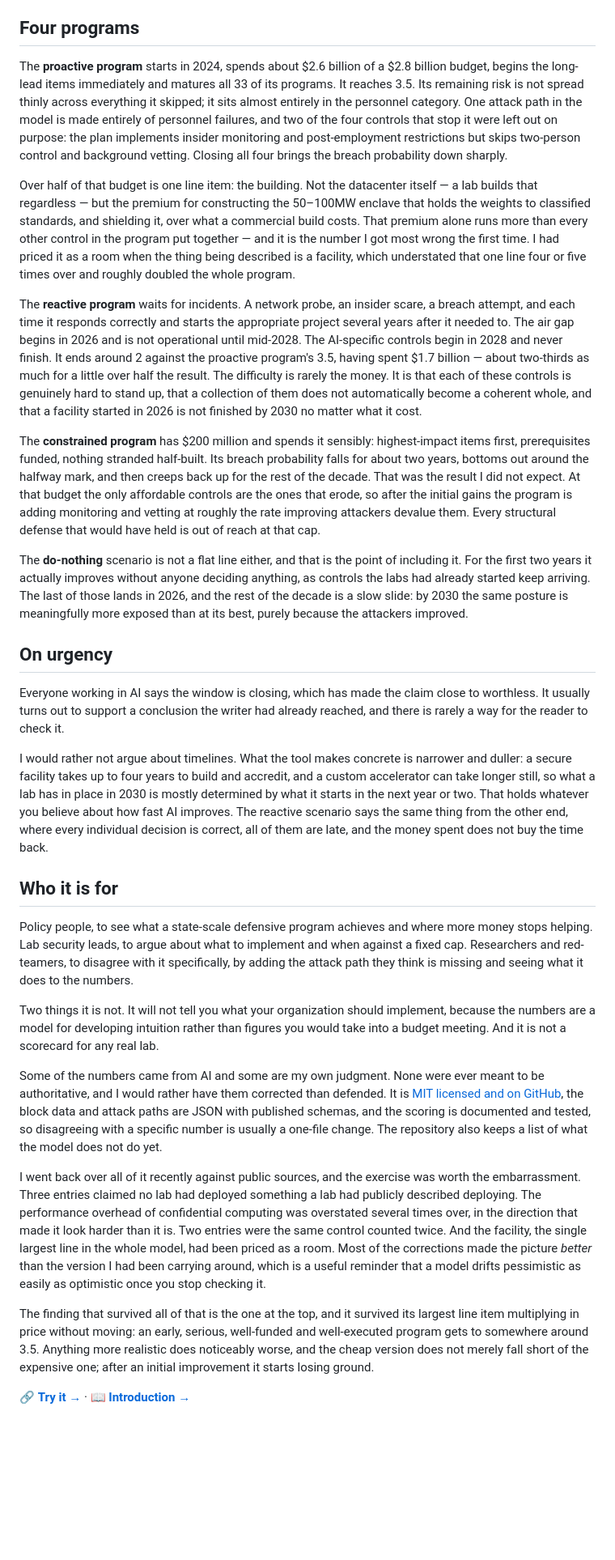
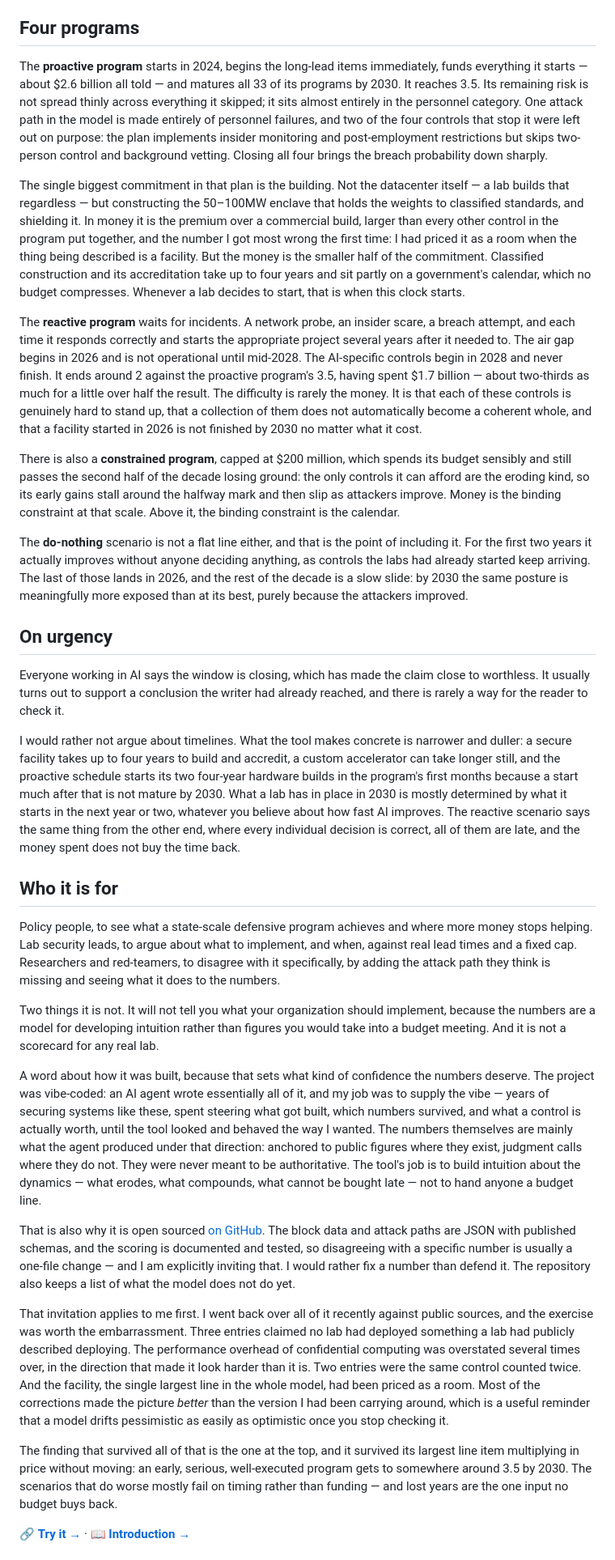
Before and after one commit to nitzpo/sl5, a Markdown page: BLOG.md, the part around one of its changes. Shown at 81% size. Rendered like a GitHub page; blank space fills up the shorter version.

Commit message:
Reframe the blog post around timelines rather than budget
- The opening question, headline finding, closing and the urgency
  section now lead with the schedule; spending is one clause, not the
  frame. The building paragraph gains the point that accreditation sits
  on a government calendar no budget compresses.
- The constrained program is compressed to a brief mention that pivots
  to the calendar being the binding constraint above its scale.
- New passage on how the project was built: vibe-coded by an AI agent,
  with the direction and the numbers steered from experience; open
  sourced (MIT wording dropped) to invite fixes over defenses.
- GitHub link added to the top link row; RAND report, SL5 Standard and
  AI Security Bootcamp are now links.
- The mechanics section is a proper 'Appendix:' instead of an optional
  paste-in block.

Co-Authored-By: Claude Fable 5 <noreply@anthropic.com>
Claude-Session: https://claude.ai/code/session_01NAhixQ5Qd2WpdbKi7T3HPc

```diff
--- a/BLOG.md
+++ b/BLOG.md
@@ -76,20 +80,22 @@ grows over time: a scenario set in 2024 begins with fifteen controls partly in p
 
 ## Four programs
 
-The **proactive program** starts in 2024, spends about $2.6 billion of a $2.8 billion budget, begins
-the long-lead items immediately and matures all 33 of its programs. It reaches 3.5. Its remaining
-risk is not spread thinly across everything it skipped; it sits almost entirely in the personnel
-category. One attack path in the model is made entirely of personnel failures, and two of the four
-controls that stop it were left out on purpose: the plan implements insider monitoring and
-post-employment restrictions but skips two-person control and background vetting. Closing all four
-brings the breach probability down sharply.
+The **proactive program** starts in 2024, begins the long-lead items immediately, funds everything
+it starts — about $2.6 billion all told — and matures all 33 of its programs by 2030. It reaches
+3.5. Its remaining risk is not spread thinly across everything it skipped; it sits almost entirely
+in the personnel category. One attack path in the model is made entirely of personnel failures, and
+two of the four controls that stop it were left out on purpose: the plan implements insider
+monitoring and post-employment restrictions but skips two-person control and background vetting.
+Closing all four brings the breach probability down sharply.
 
-Over half of that budget is one line item: the building. Not the datacenter itself — a lab builds
-that regardless — but the premium for constructing the 50–100MW enclave that holds the weights to
-classified standards, and shielding it, over what a commercial build costs. That premium alone runs
-more than every other control in the program put together — and it is the number I got most wrong
-the first time. I had priced it as a room when the thing being described is a facility, which
-understated that one line four or five times over and roughly doubled the whole program.
+The single biggest commitment in that plan is the building. Not the datacenter itself — a lab
+builds that regardless — but constructing the 50–100MW enclave that holds the weights to classified
+standards, and shielding it. In money it is the premium over a commercial build, larger than every
+other control in the program put together, and the number I got most wrong the first time: I had
+priced it as a room when the thing being described is a facility. But the money is the smaller half
+of the commitment. Classified construction and its accreditation take up to four years and sit
+partly on a government's calendar, which no budget compresses. Whenever a lab decides to start,
+that is when this clock starts.
 
 The **reactive program** waits for incidents. A network probe, an insider scare, a breach attempt,
 and each time it responds correctly and starts the appropriate project several years after it needed
@@ -100,12 +106,10 @@ the money. It is that each of these controls is genuinely hard to stand up, that
 them does not automatically become a coherent whole, and that a facility started in 2026 is not
 finished by 2030 no matter what it cost.
 
-The **constrained program** has $200 million and spends it sensibly: highest-impact items first,
-prerequisites funded, nothing stranded half-built. Its breach probability falls for about two years,
-bottoms out around the halfway mark, and then creeps back up for the rest of the decade. That was
-the result I did not expect. At that budget the only affordable controls are the ones that erode, so
-after the initial gains the program is adding monitoring and vetting at roughly the rate improving
-attackers devalue them. Every structural defense that would have held is out of reach at that cap.
+There is also a **constrained program**, capped at $200 million, which spends its budget sensibly
+and still passes the second half of the decade losing ground: the only controls it can afford are the
+eroding kind, so its early gains stall around the halfway mark and then slip as attackers improve.
+Money is the binding constraint at that scale. Above it, the binding constraint is the calendar.
 
 The **do-nothing** scenario is not a flat line either, and that is the point of including it. For
 the first two years it actually improves without anyone deciding anything, as controls the labs had
@@ -120,42 +124,53 @@ usually turns out to support a conclusion the writer had already reached, and th
 for the reader to check it.
 
 I would rather not argue about timelines. What the tool makes concrete is narrower and duller: a
-secure facility takes up to four years to build and accredit, and a custom accelerator can take
-longer still, so what a lab has in place in 2030 is mostly determined by what it starts in the next
-year or two. That holds whatever you believe about how fast AI improves. The reactive scenario
-says the same thing from the other end, where every individual decision is correct, all of them
-are late, and the money spent does not buy the time back.
+secure facility takes up to four years to build and accredit, a custom accelerator can take longer
+still, and the proactive schedule starts its two four-year hardware builds in the program's first
+months because a start much after that is not mature by 2030. What a lab has in place in 2030 is
+mostly determined by what it
+starts in the next year or two, whatever you believe about how fast AI improves. The reactive
+scenario says the same thing from the other end, where every individual decision is correct, all of
+them are late, and the money spent does not buy the time back.
 
 ## Who it is for
 
 Policy people, to see what a state-scale defensive program achieves and where more money stops
-helping. Lab security leads, to argue about what to implement and when against a fixed cap.
-Researchers and red-teamers, to disagree with it specifically, by adding the attack path they think
-is missing and seeing what it does to the numbers.
+helping. Lab security leads, to argue about what to implement, and when, against real lead times
+and a fixed cap. Researchers and red-teamers, to disagree with it specifically, by adding the
+attack path they think is missing and seeing what it does to the numbers.
 
 Two things it is not. It will not tell you what your organization should implement, because the
 numbers are a model for developing intuition rather than figures you would take into a budget
 meeting. And it is not a scorecard for any real lab.
 
-Some of the numbers came from AI and some are my own judgment. None were ever meant to be
-authoritative, and I would rather have them corrected than defended. It is [MIT licensed and on
-GitHub](https://github.com/nitzpo/sl5), the block data and attack paths are JSON with published
-schemas, and the scoring is documented and tested, so disagreeing with a specific number is usually
-a one-file change. The repository also keeps a list of what the model does not do yet.
+A word about how it was built, because that sets what kind of confidence the numbers deserve. The
+project was vibe-coded: an AI agent wrote essentially all of it, and my job was to supply the vibe
+— years of securing systems like these, spent steering what got built, which numbers survived, and
+what a control is actually worth, until the tool looked and behaved the way I wanted. The numbers
+themselves are mainly what the agent produced under that direction: anchored to public figures
+where they exist, judgment calls where they do not. They were never meant to be authoritative. The
+tool's job is to build intuition about the dynamics — what erodes, what compounds, what cannot be
+bought late — not to hand anyone a budget line.
 
-I went back over all of it recently against public sources, and the exercise was worth the
-embarrassment. Three entries claimed no lab had deployed something a lab had publicly described
-deploying. The performance overhead of confidential computing was overstated several times over, in
-the direction that made it look harder than it is. Two entries were the same control counted
-twice. And the facility, the single largest line in the whole model, had been priced as a room.
-Most of the corrections made the picture *better* than the version I had been carrying around,
-which is a useful reminder that a model drifts pessimistic as easily as optimistic once you stop
-checking it.
+That is also why it is open sourced [on GitHub](https://github.com/nitzpo/sl5). The block data and
+attack paths are JSON with published schemas, and the scoring is documented and tested, so
+disagreeing with a specific number is usually a one-file change — and I am explicitly inviting
+that. I would rather fix a number than defend it. The repository also keeps a list of what the
+model does not do yet.
+
+That invitation applies to me first. I went back over all of it recently against public sources,
+and the exercise was worth the embarrassment. Three entries claimed no lab had deployed something a
+lab had publicly described deploying. The performance overhead of confidential computing was
+overstated several times over, in the direction that made it look harder than it is. Two entries
+were the same control counted twice. And the facility, the single largest line in the whole model,
+had been priced as a room. Most of the corrections made the picture *better* than the version I had
+been carrying around, which is a useful reminder that a model drifts pessimistic as easily as
+optimistic once you stop checking it.
 
 The finding that survived all of that is the one at the top, and it survived its largest line item
-multiplying in price without moving: an early, serious, well-funded and well-executed program gets
-to somewhere around 3.5. Anything more realistic does noticeably worse, and the cheap version does
-not merely fall short of the expensive one; after an initial improvement it starts losing ground.
+multiplying in price without moving: an early, serious, well-executed program gets to somewhere
+around 3.5 by 2030. The scenarios that do worse mostly fail on timing rather than funding — and
+lost years are the one input no budget buys back.
 
 🔗 **[Try it →](https://nitzpo.github.io/sl5/)** · 📖
 **[Introduction →](https://nitzpo.github.io/sl5/intro/)**
```
Also changed, not shown: other parts of BLOG.md (+28 -35 lines).
